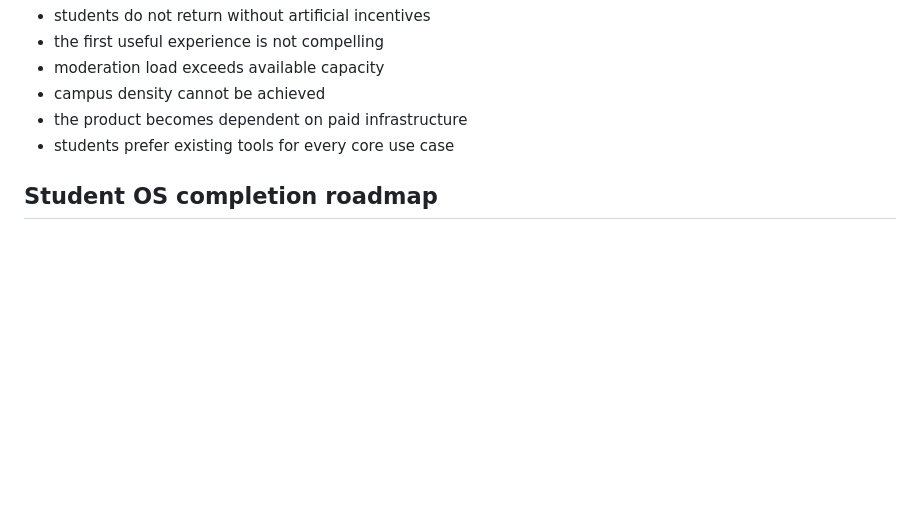
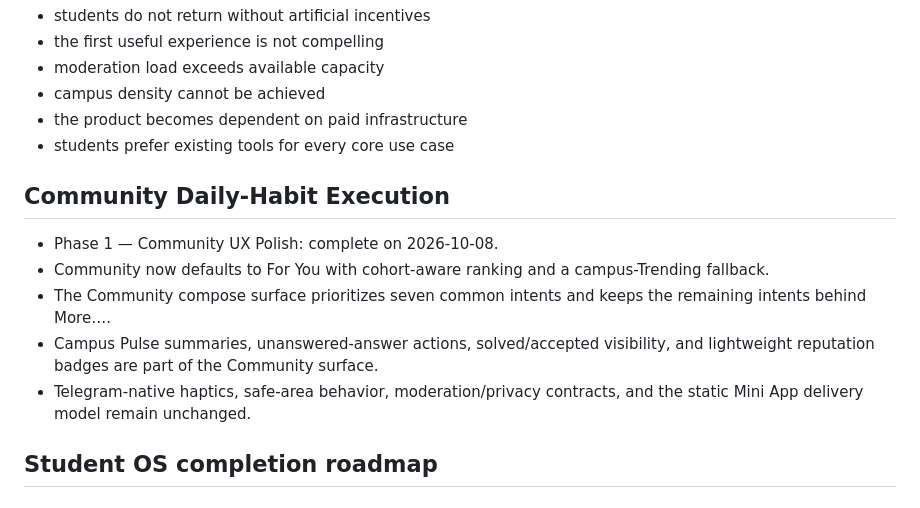
Before and after one commit to Exploiter69/VGU-Pulse, a Markdown page: docs/ROADMAP.md, the part around the change. Drawn GitHub-style; blank space fills up the shorter version.

Commit message:
docs: mark Community Phase 1 roadmap progress

```diff
--- a/docs/ROADMAP.md
+++ b/docs/ROADMAP.md
@@ -123,6 +123,14 @@ Stop or change direction if:
 - students prefer existing tools for every core use case
 
 
+## Community Daily-Habit Execution
+
+- Phase 1 — Community UX Polish: complete on 2026-10-08.
+- Community now defaults to For You with cohort-aware ranking and a campus-Trending fallback.
+- The Community compose surface prioritizes seven common intents and keeps the remaining intents behind More….
+- Campus Pulse summaries, unanswered-answer actions, solved/accepted visibility, and lightweight reputation badges are part of the Community surface.
+- Telegram-native haptics, safe-area behavior, moderation/privacy contracts, and the static Mini App delivery model remain unchanged.
+
 ## Student OS completion roadmap
 
 ### Phase 16 — Student Reality & Information Coverage
```
